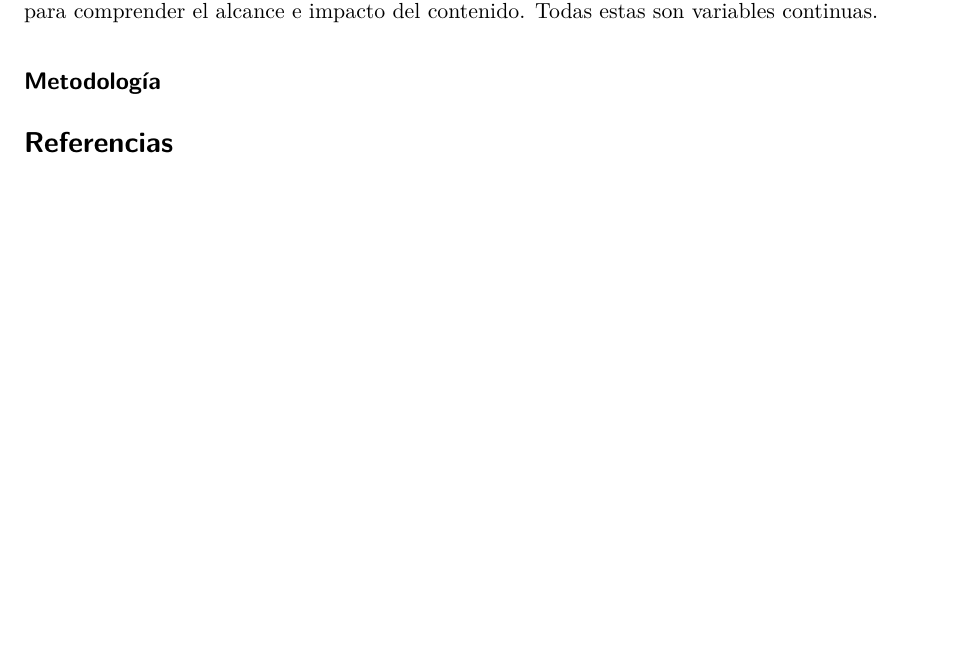
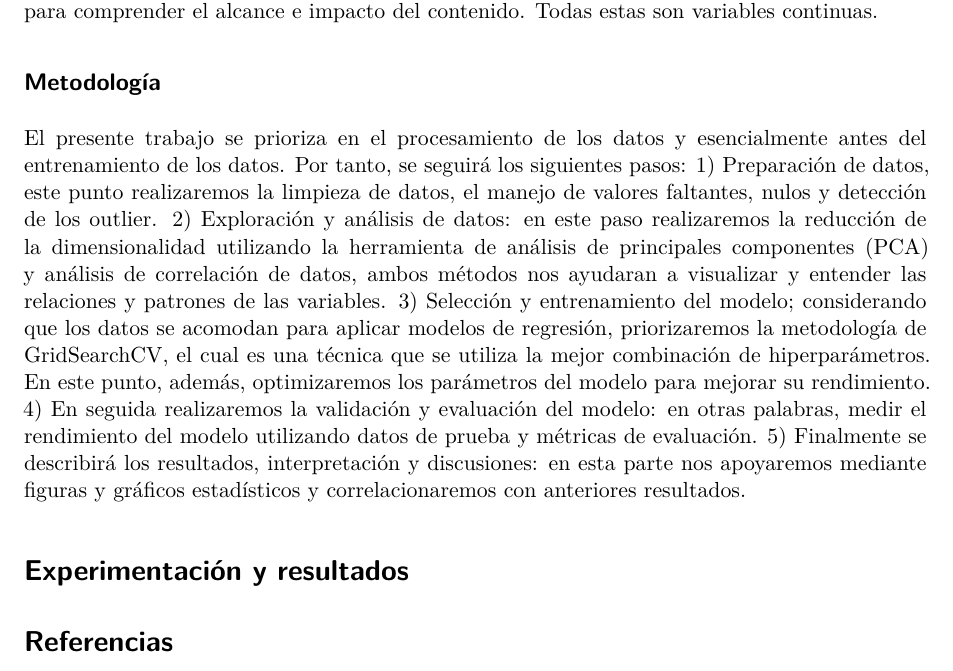
Before and after one commit to calderonsamuel/machine-learning-article, a Quarto document (Articulo_v2.qmd): part of page 4 of 6 before the commit and part of page 4 of 7 after it, cut so that both start at the same text, the shorter picture padded with empty space. Rendered offline with R 4.5, knitr and Pandoc in place of Quarto, then LaTeX, with nearby package versions; drawn as R Markdown's standard PDF in place of the format the file asks for; some code elsewhere in the file could not run offline.

Commit message:
Metodologia

```diff
--- a/Articulo_v2.qmd
+++ b/Articulo_v2.qmd
@@ -94,6 +94,10 @@ El conjunto de datos también presenta componentes de análisis semántico laten
 
 ## Metodología
 
+El presente trabajo se prioriza en el procesamiento de los datos y esencialmente antes del entrenamiento de los datos. Por tanto, se seguirá los siguientes pasos: 1) Preparación de datos, este punto realizaremos la limpieza de datos, el manejo de valores faltantes, nulos y detección de los outlier. 2) Exploración y análisis de datos: en este paso realizaremos la reducción de la dimensionalidad utilizando la herramienta de análisis de principales componentes (PCA) y análisis de correlación de datos, ambos métodos nos ayudaran a visualizar y entender las relaciones y patrones de las variables. 3) Selección y entrenamiento del modelo; considerando que los datos se acomodan para aplicar modelos de regresión, priorizaremos la metodología de GridSearchCV, el cual es una técnica que se utiliza la mejor combinación de hiperparámetros. En este punto, además, optimizaremos los parámetros del modelo para mejorar su rendimiento. 4) En seguida realizaremos la validación y evaluación del modelo: en otras palabras, medir el rendimiento del modelo utilizando datos de prueba y métricas de evaluación. 5) Finalmente se describirá los resultados, interpretación y discusiones: en esta parte nos apoyaremos mediante figuras y gráficos estadísticos y correlacionaremos con anteriores resultados.
+
+# Experimentación y resultados
+
 # Referencias
 
 # Quarto
```
